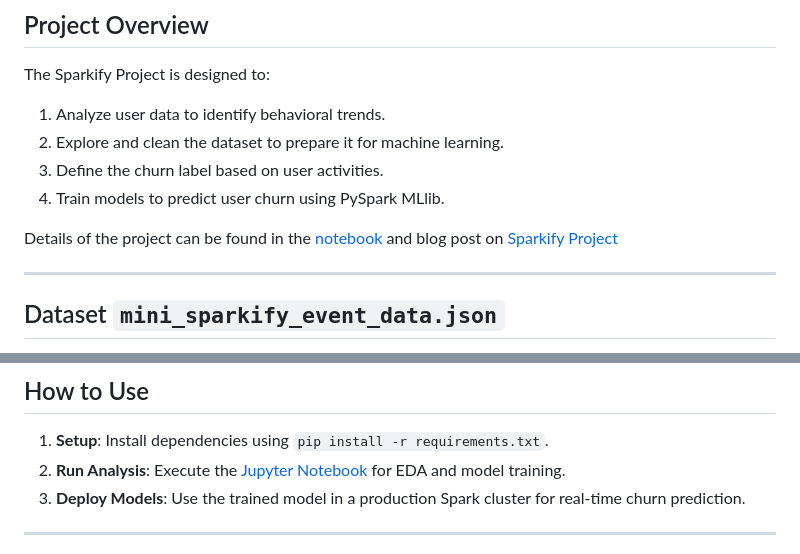
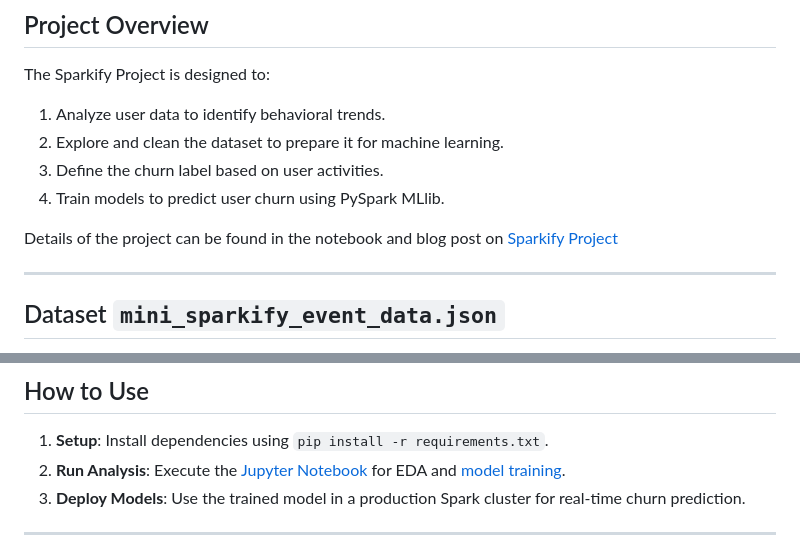
Before and after one commit to tienbt93/Udacity-Data-Scientist-Nanodegree, a Markdown page: Project 4/README.md, 2 parts joined by grey strips. GitHub-like rendering.

Commit message:
Project 4: Update comment

```diff
--- a/Project 4/README.md
+++ b/Project 4/README.md
@@ -14,7 +14,7 @@ The Sparkify Project is designed to:
 3. Define the churn label based on user activities.
 4. Train models to predict user churn using PySpark MLlib.
 
-Details of the project can be found in the [notebook](Sparkify.ipynb) and blog post on [Sparkify Project](Sparkify-Blog.md)
+Details of the project can be found in the notebook and blog post on [Sparkify Project](Sparkify-Blog.md)
 
 ---
 
@@ -72,7 +72,7 @@ Models predict churn based on engineered features, enabling Sparkify to retain a
 ## How to Use
 
 1. **Setup**: Install dependencies using `pip install -r requirements.txt`.
-2. **Run Analysis**: Execute the [Jupyter Notebook](Sparkify.ipynb) for EDA and model training.
+2. **Run Analysis**: Execute the [Jupyter Notebook](Sparkify-EDA.ipynb) for EDA and [model training](Sparkify-AI-Model.ipynb).
 3. **Deploy Models**: Use the trained model in a production Spark cluster for real-time churn prediction.
 
 ---
```
Also changed, not shown: Project 4/Sparkify-Blog.md (+119 -4 lines), Project 4/images/gbt_output.PNG (added), Project 4/images/lr_output.PNG (added), Project 4/images/rf_output.PNG (added), Project 4/images/round_1_output.png (added), Project 4/images/round_2_output.png (added), 3 other files.
